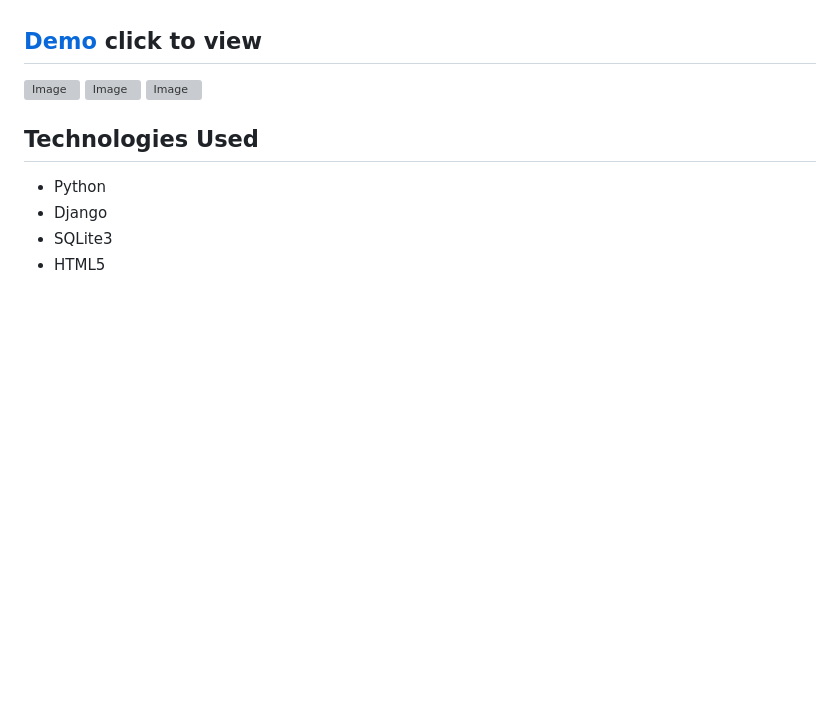
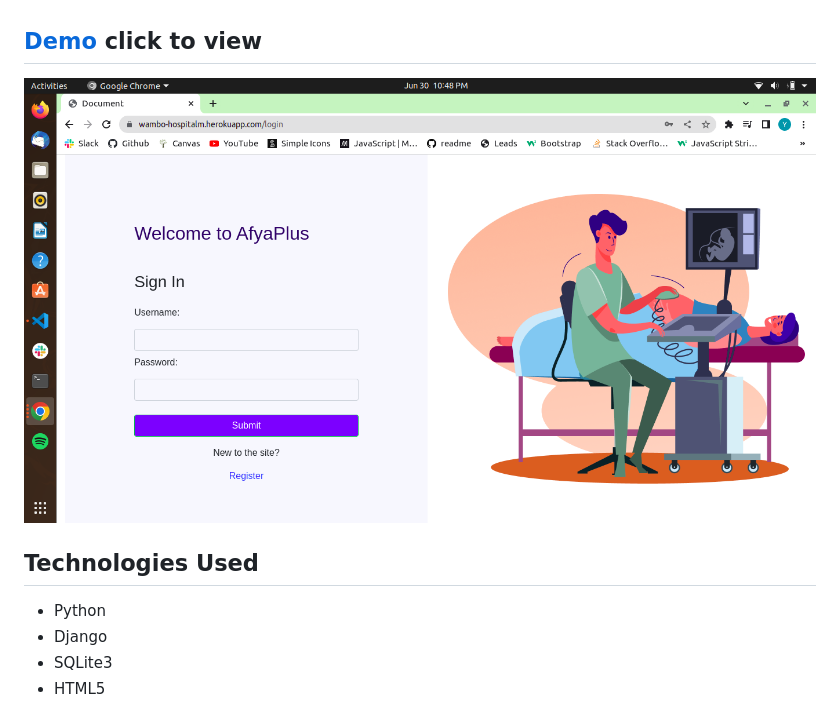
Before and after one commit to Wambui-123/Afya, a Markdown page: README.md, the part around the change. GitHub-like rendering; pictures changed too: static/images/Screenshot from 2022-06-30 22-48-11.png (added); blank space fills up the shorter version; grey boxes are pictures that could not be loaded.

```diff
--- a/README.md
+++ b/README.md
@@ -11,9 +11,7 @@ A Hospital Management Project that helps manage the hospital.Patients set their
 
 ## [Demo](https://wambo-hospitalm.herokuapp.com/) click to view
 
-![Image](static/images/Screenshot%20from%202022-06-30%2013-49-36.png)
-![Image](static/images/Screenshot%20from%202022-06-30%2013-49-10.png)
-![Image](static/images/Screenshot%20from%202022-06-30%2013-51-30.png)
+![Image](static/images/Screenshot%20from%202022-06-30%2022-48-11.png)
 
 ## Technologies Used
 * Python
```
